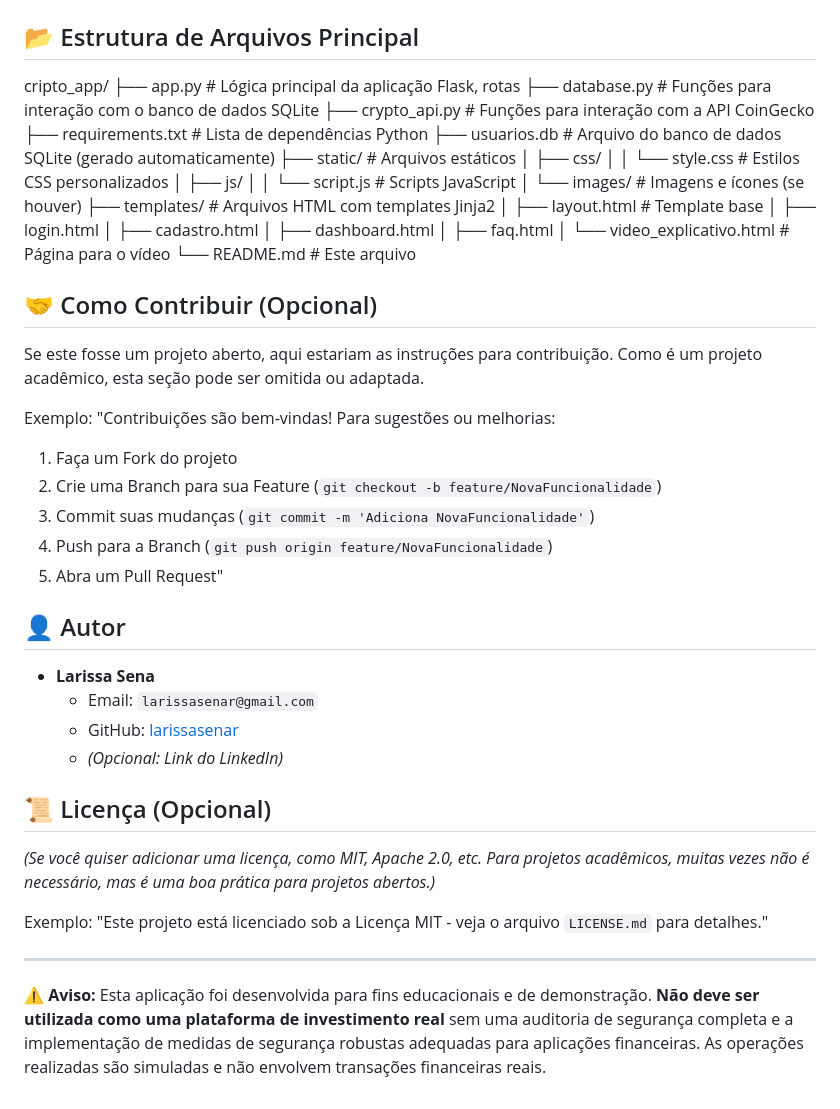
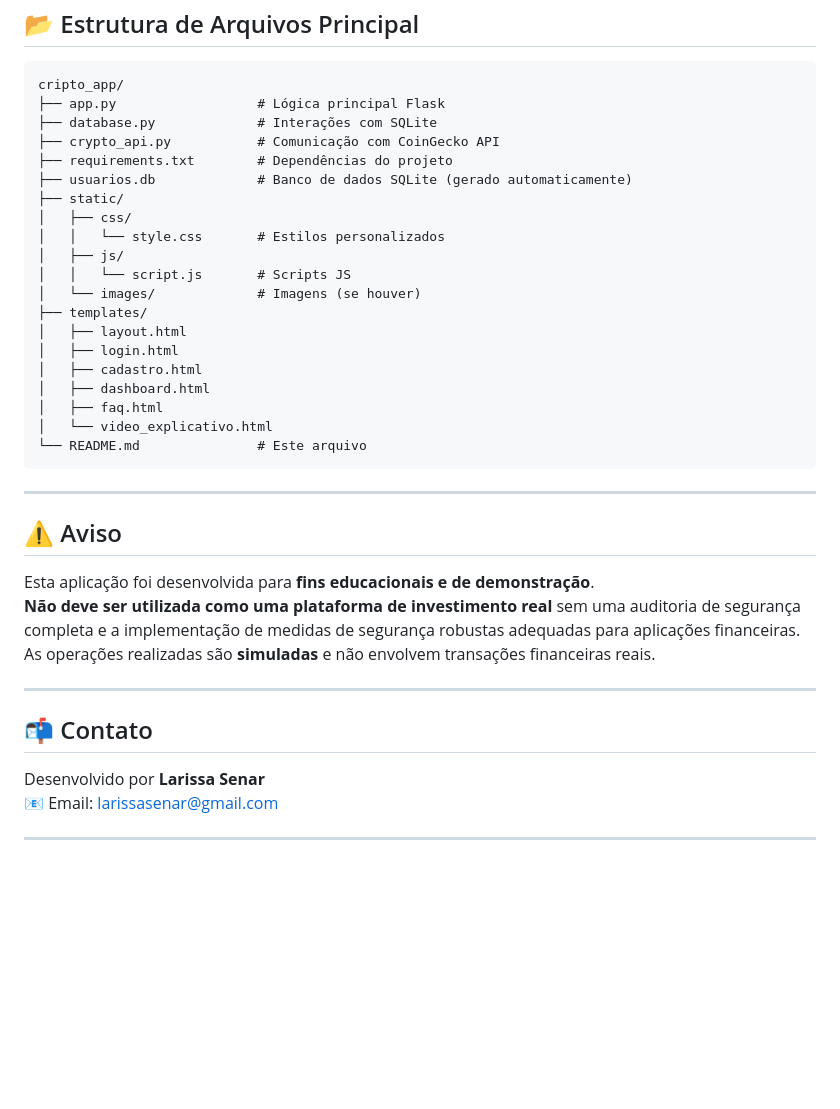
Before and after one commit to larissasenar/cripto_app, a Markdown page: README.md, the part around the change printed below. Drawn GitHub-style; blank space fills up the shorter version.

````diff
--- a/README.md
+++ b/README.md
@@ -138,52 +163,38 @@ Siga os passos abaixo para configurar e executar a aplicação localmente:
 cripto_app/
-├── app.py                # Lógica principal da aplicação Flask, rotas
-├── database.py           # Funções para interação com o banco de dados SQLite
-├── crypto_api.py         # Funções para interação com a API CoinGecko
-├── requirements.txt      # Lista de dependências Python
-├── usuarios.db           # Arquivo do banco de dados SQLite (gerado automaticamente)
-├── static/               # Arquivos estáticos
+├── app.py                  # Lógica principal Flask
+├── database.py             # Interações com SQLite
+├── crypto_api.py           # Comunicação com CoinGecko API
+├── requirements.txt        # Dependências do projeto
+├── usuarios.db             # Banco de dados SQLite (gerado automaticamente)
+├── static/
 │   ├── css/
-│   │   └── style.css     # Estilos CSS personalizados
+│   │   └── style.css       # Estilos personalizados
 │   ├── js/
-│   │   └── script.js     # Scripts JavaScript
-│   └── images/           # Imagens e ícones (se houver)
-├── templates/            # Arquivos HTML com templates Jinja2
-│   ├── layout.html       # Template base
+│   │   └── script.js       # Scripts JS
+│   └── images/             # Imagens (se houver)
+├── templates/
+│   ├── layout.html
 │   ├── login.html
 │   ├── cadastro.html
 │   ├── dashboard.html
 │   ├── faq.html
-│   └── video_explicativo.html # Página para o vídeo
-└── README.md             # Este arquivo
-
-## 🤝 Como Contribuir (Opcional)
-
-Se este fosse um projeto aberto, aqui estariam as instruções para contribuição. Como é um projeto acadêmico, esta seção pode ser omitida ou adaptada.
-
-Exemplo:
-"Contribuições são bem-vindas! Para sugestões ou melhorias:
-
-1. Faça um Fork do projeto
-2. Crie uma Branch para sua Feature (`git checkout -b feature/NovaFuncionalidade`)
-3. Commit suas mudanças (`git commit -m 'Adiciona NovaFuncionalidade'`)
-4. Push para a Branch (`git push origin feature/NovaFuncionalidade`)
-5. Abra um Pull Request"
-
-## 👤 Autor
-
-* **Larissa Sena**
-  * Email: `larissasenar@gmail.com`
-  * GitHub: [larissasenar](https://github.com/larissasenar)
-  * *(Opcional: Link do LinkedIn)*
-
-## 📜 Licença (Opcional)
-
-*(Se você quiser adicionar uma licença, como MIT, Apache 2.0, etc. Para projetos acadêmicos, muitas vezes não é necessário, mas é uma boa prática para projetos abertos.)*
-
-Exemplo:
-"Este projeto está licenciado sob a Licença MIT - veja o arquivo `LICENSE.md` para detalhes."
+│   └── video_explicativo.html
+└── README.md               # Este arquivo
+```
 
 ---
 
-**⚠️ Aviso:**
-Esta aplicação foi desenvolvida para fins educacionais e de demonstração. **Não deve ser utilizada como uma plataforma de investimento real** sem uma auditoria de segurança completa e a implementação de medidas de segurança robustas adequadas para aplicações financeiras. As operações realizadas são simuladas e não envolvem transações financeiras reais.
+## ⚠️ Aviso
+
+Esta aplicação foi desenvolvida para **fins educacionais e de demonstração**.
+**Não deve ser utilizada como uma plataforma de investimento real** sem uma auditoria de segurança completa e a implementação de medidas de segurança robustas adequadas para aplicações financeiras.
+As operações realizadas são **simuladas** e não envolvem transações financeiras reais.
+
+---
+
+## 📬 Contato
+
+Desenvolvido por **Larissa Senar**
+📧 Email: <larissasenar@gmail.com>
+
+---
````
Also changed, not shown: other parts of README.md (+117 -92 lines).
